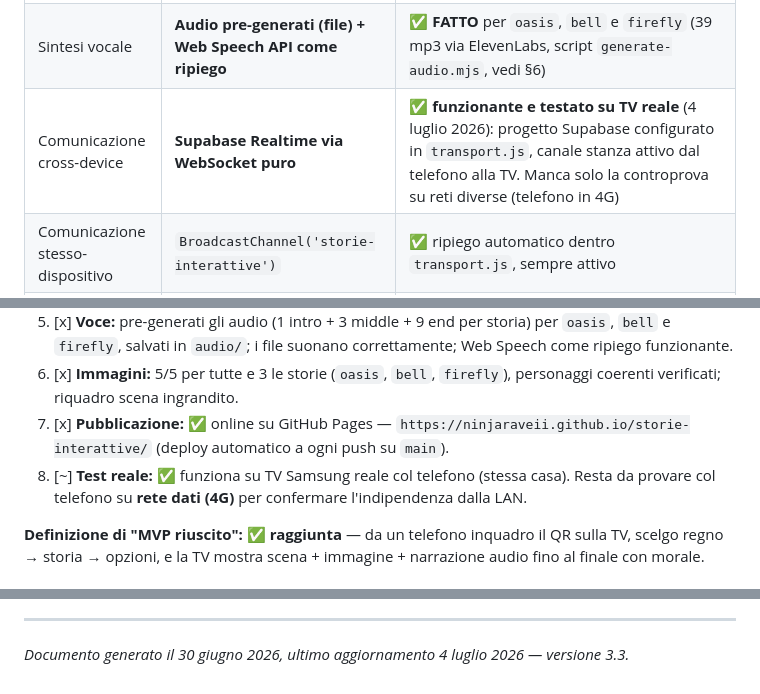
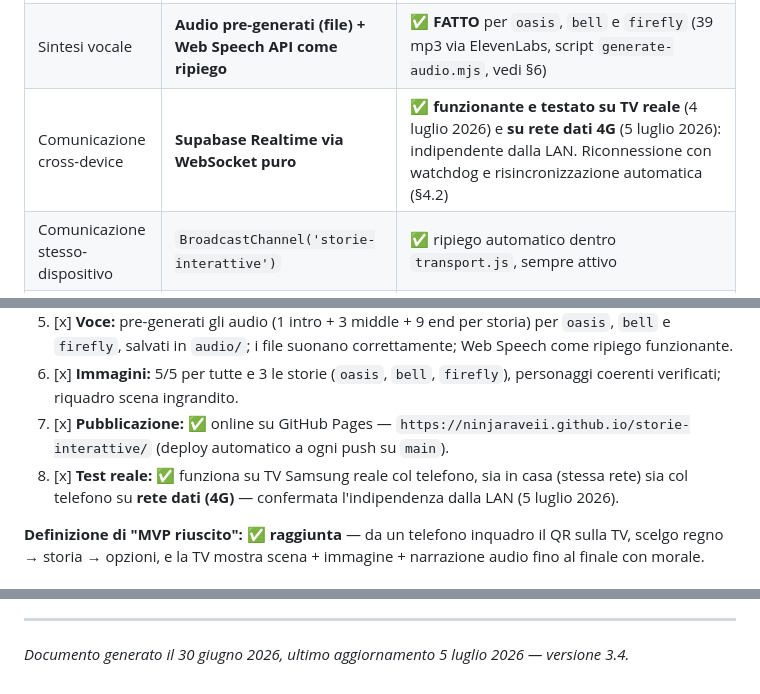
Before and after one commit to NinjaRaveII/storie-interattive, a Markdown page: CLAUDE.md, 3 parts joined by grey strips. Rendered like a GitHub page.

```diff
--- a/CLAUDE.md
+++ b/CLAUDE.md
@@ -31,7 +31,7 @@ L'uso reale previsto è **telefono e TV su dispositivi DIVERSI** (telefono in ma
 | Font | Google Fonts — Playfair Display (titoli) + Crimson Pro (corpo) | invariato |
 | Immagini scena | **File locali** in `images/<storia>/...`, generate con Gemini (via browser) e convertite in `.jpg` | ✅ **FATTO**: 5/5 per tutte e 3 le storie (`oasis`, `bell`, `firefly`) |
 | Sintesi vocale | **Audio pre-generati (file) + Web Speech API come ripiego** | ✅ **FATTO** per `oasis`, `bell` e `firefly` (39 mp3 via ElevenLabs, script `generate-audio.mjs`, vedi §6) |
-| Comunicazione cross-device | **Supabase Realtime via WebSocket puro** | ✅ **funzionante e testato su TV reale** (4 luglio 2026): progetto Supabase configurato in `transport.js`, canale stanza attivo dal telefono alla TV. Manca solo la controprova su reti diverse (telefono in 4G) |
+| Comunicazione cross-device | **Supabase Realtime via WebSocket puro** | ✅ **funzionante e testato su TV reale** (4 luglio 2026) e **su rete dati 4G** (5 luglio 2026): indipendente dalla LAN. Riconnessione con watchdog e risincronizzazione automatica (§4.2) |
 | Comunicazione stesso-dispositivo | `BroadcastChannel('storie-interattive')` | ✅ ripiego automatico dentro `transport.js`, sempre attivo |
 | Pairing TV↔telefono | **Codice stanza** veicolato via **QR code** | ✅ **implementato**: la TV genera il codice (`sessionStorage`), lo mostra nel pannello QR e lo include nell'URL (`?room=`); il controller lo legge e entra nella stanza |
 | Hosting | **GitHub Pages** | ✅ **ONLINE**: `https://ninjaraveii.github.io/storie-interattive/` — deploy automatico a ogni push su `main` |
@@ -334,7 +345,7 @@ Tema **dark fantasy / libro illustrato** — nessun colore vivace, tutto caldo e
 5. [x] **Voce:** pre-generati gli audio (1 intro + 3 middle + 9 end per storia) per `oasis`, `bell` e `firefly`, salvati in `audio/`; i file suonano correttamente; Web Speech come ripiego funzionante.
 6. [x] **Immagini:** 5/5 per tutte e 3 le storie (`oasis`, `bell`, `firefly`), personaggi coerenti verificati; riquadro scena ingrandito.
 7. [x] **Pubblicazione:** ✅ online su GitHub Pages — `https://ninjaraveii.github.io/storie-interattive/` (deploy automatico a ogni push su `main`).
-8. [~] **Test reale:** ✅ funziona su TV Samsung reale col telefono (stessa casa). Resta da provare col telefono su **rete dati (4G)** per confermare l'indipendenza dalla LAN.
+8. [x] **Test reale:** ✅ funziona su TV Samsung reale col telefono, sia in casa (stessa rete) sia col telefono su **rete dati (4G)** — confermata l'indipendenza dalla LAN (5 luglio 2026).
 
 **Definizione di "MVP riuscito":** ✅ **raggiunta** — da un telefono inquadro il QR sulla TV, scelgo regno → storia → opzioni, e la TV mostra scena + immagine + narrazione audio fino al finale con morale.
 
@@ -442,4 +453,4 @@ Questa modalità **rompe due assunti** del progetto base, in modo consapevole:
 
 ---
 
-*Documento generato il 30 giugno 2026, ultimo aggiornamento 4 luglio 2026 — versione 3.3.*
+*Documento generato il 30 giugno 2026, ultimo aggiornamento 5 luglio 2026 — versione 3.4.*
```
Also changed, not shown: other parts of CLAUDE.md (+20 -9 lines).
